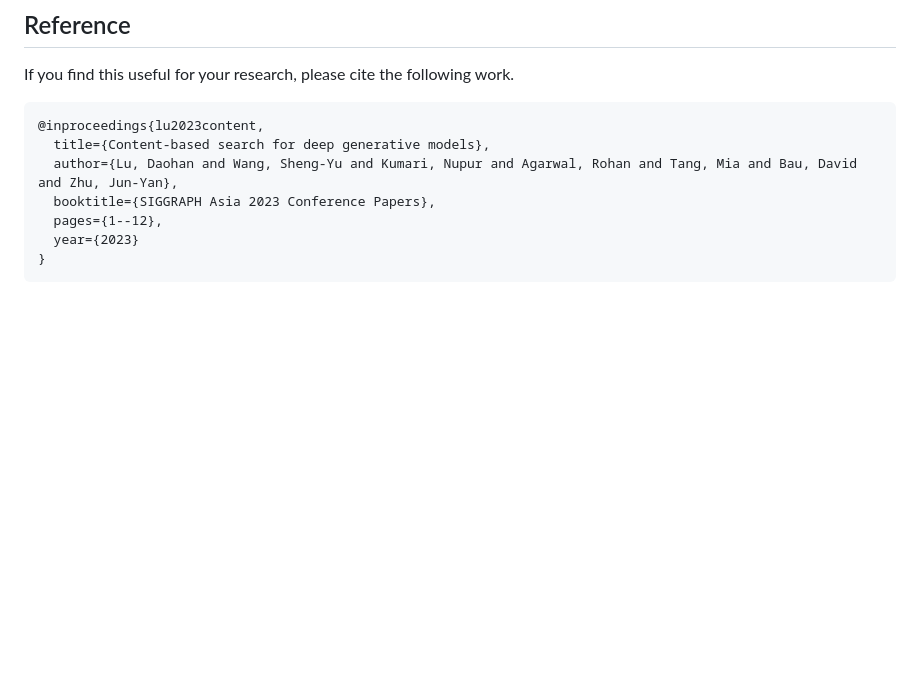
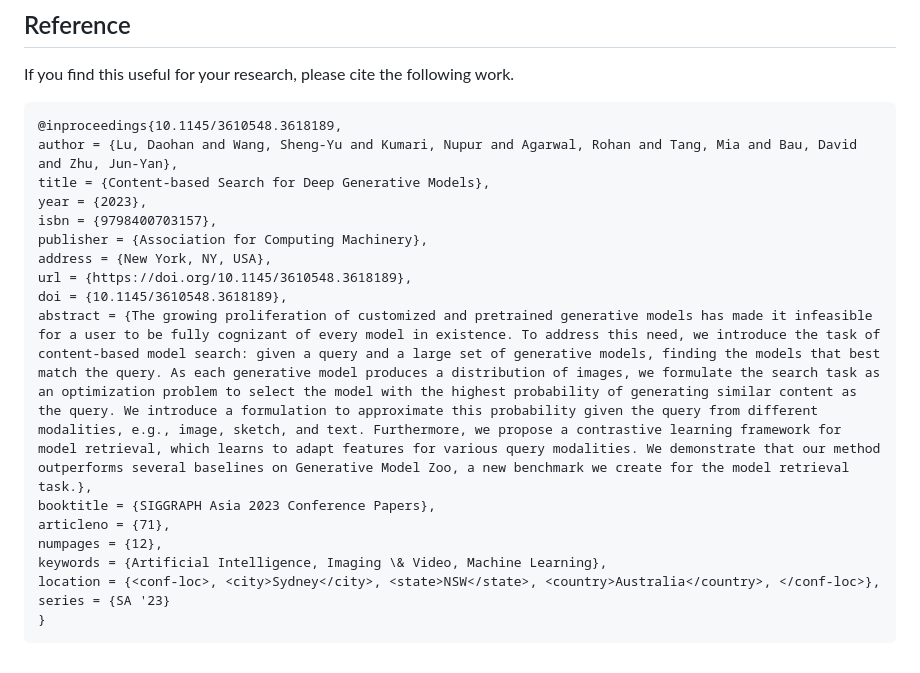
Before and after one commit to generative-intelligence-lab/modelverse, a Markdown page: README.md, the part around the change. Rendered like a GitHub page; blank space fills up the shorter version.

Commit message:
Update README.md
Updated bibtex

````diff
--- a/README.md
+++ b/README.md
@@ -149,11 +149,21 @@ We are constantly improving our search engine and incorporating additional featu
 
 If you find this useful for your research, please cite the following work.
 ```
-@inproceedings{lu2023content,
-  title={Content-based search for deep generative models},
-  author={Lu, Daohan and Wang, Sheng-Yu and Kumari, Nupur and Agarwal, Rohan and Tang, Mia and Bau, David and Zhu, Jun-Yan},
-  booktitle={SIGGRAPH Asia 2023 Conference Papers},
-  pages={1--12},
-  year={2023}
+@inproceedings{10.1145/3610548.3618189,
+author = {Lu, Daohan and Wang, Sheng-Yu and Kumari, Nupur and Agarwal, Rohan and Tang, Mia and Bau, David and Zhu, Jun-Yan},
+title = {Content-based Search for Deep Generative Models},
+year = {2023},
+isbn = {9798400703157},
+publisher = {Association for Computing Machinery},
+address = {New York, NY, USA},
+url = {https://doi.org/10.1145/3610548.3618189},
+doi = {10.1145/3610548.3618189},
+abstract = {The growing proliferation of customized and pretrained generative models has made it infeasible for a user to be fully cognizant of every model in existence. To address this need, we introduce the task of content-based model search: given a query and a large set of generative models, finding the models that best match the query. As each generative model produces a distribution of images, we formulate the search task as an optimization problem to select the model with the highest probability of generating similar content as the query. We introduce a formulation to approximate this probability given the query from different modalities, e.g., image, sketch, and text. Furthermore, we propose a contrastive learning framework for model retrieval, which learns to adapt features for various query modalities. We demonstrate that our method outperforms several baselines on Generative Model Zoo, a new benchmark we create for the model retrieval task.},
+booktitle = {SIGGRAPH Asia 2023 Conference Papers},
+articleno = {71},
+numpages = {12},
+keywords = {Artificial Intelligence, Imaging \& Video, Machine Learning},
+location = {<conf-loc>, <city>Sydney</city>, <state>NSW</state>, <country>Australia</country>, </conf-loc>},
+series = {SA '23}
 }
 ```
````
